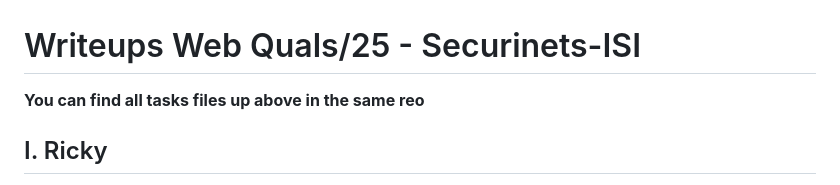
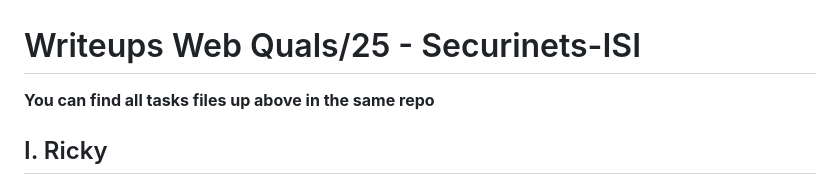
Before and after one commit to NDLx0/Writeups-Web-Quals-25---Securinets-ISI, a Markdown page: README.md, the part around the change. Rendered like a GitHub page.

```diff
--- a/README.md
+++ b/README.md
@@ -1,5 +1,5 @@
 # Writeups Web Quals/25 - Securinets-ISI
-**You can find all tasks files up above in the same reo**
+**You can find all tasks files up above in the same repo**
 
 ## I. Ricky
 Acceding the first page we can see that we can upload any file to the server but we get redirected to a Rick and Morty video.
```
